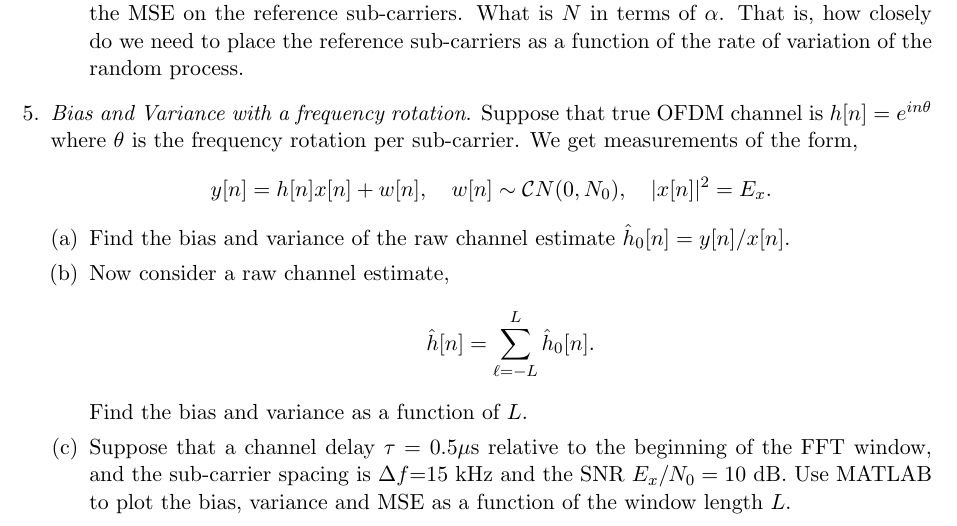
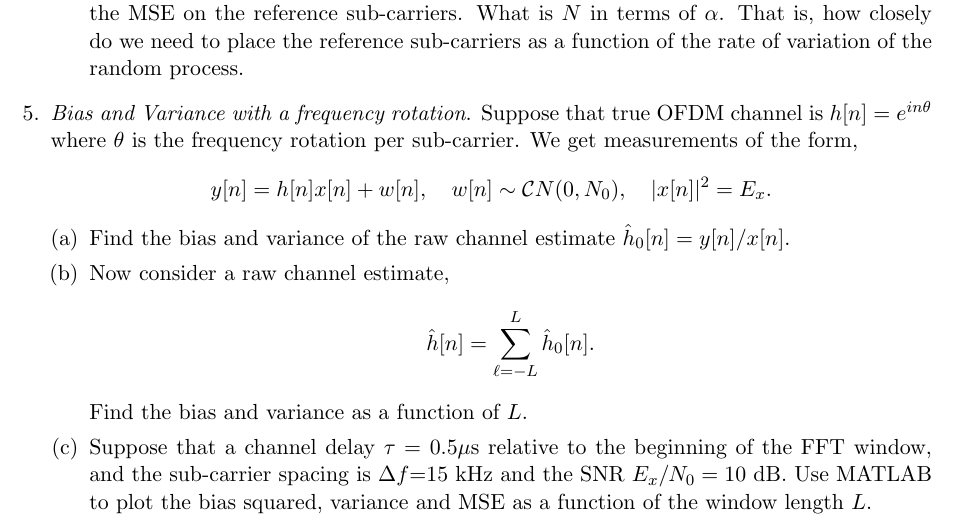
Before and after one commit to sdrangan/digitalcomm, a LaTeX document (unit08_ofdm/prob_ofdm.tex): part of page 2 of 2, cut so that both start at the same text. Compiled offline with LaTeX, dvips and Ghostscript.

```diff
--- a/unit08_ofdm/prob_ofdm.tex
+++ b/unit08_ofdm/prob_ofdm.tex
@@ -265,7 +265,7 @@
 
 \item Suppose that a channel delay $\tau = $ 0.5$\mu$s relative to the beginning of the FFT window,
 and the sub-carrier spacing is $\Delta f$=15 kHz and the SNR $E_x/N_0=10$ dB.  Use MATLAB to plot
-the bias, variance and MSE as a function of the window length $L$.
+the bias squared, variance and MSE as a function of the window length $L$.
 \end{enumerate}
 
 
```
Also changed, not shown: Lectures/Unit10_ConvCodes.pdf (added), readme.md, 2 other files.
